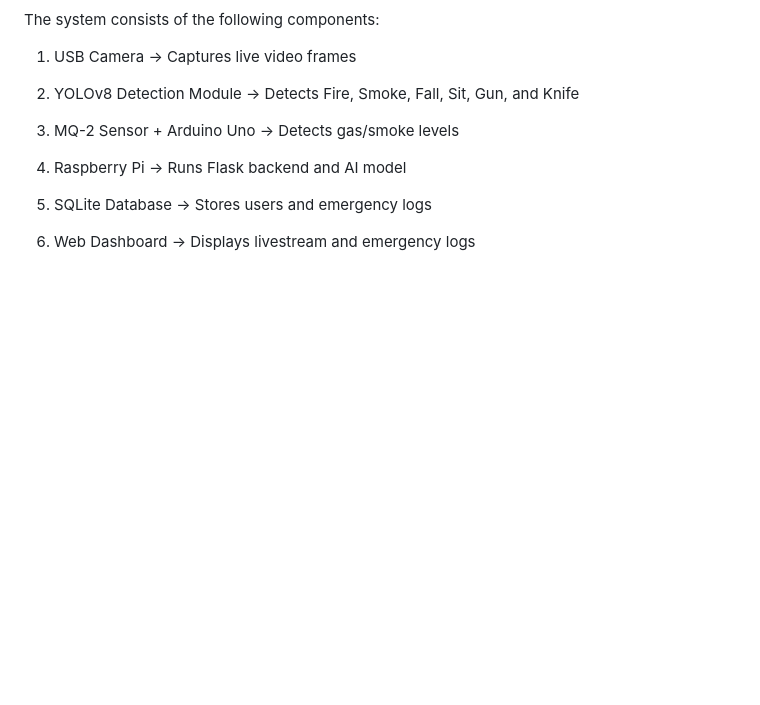
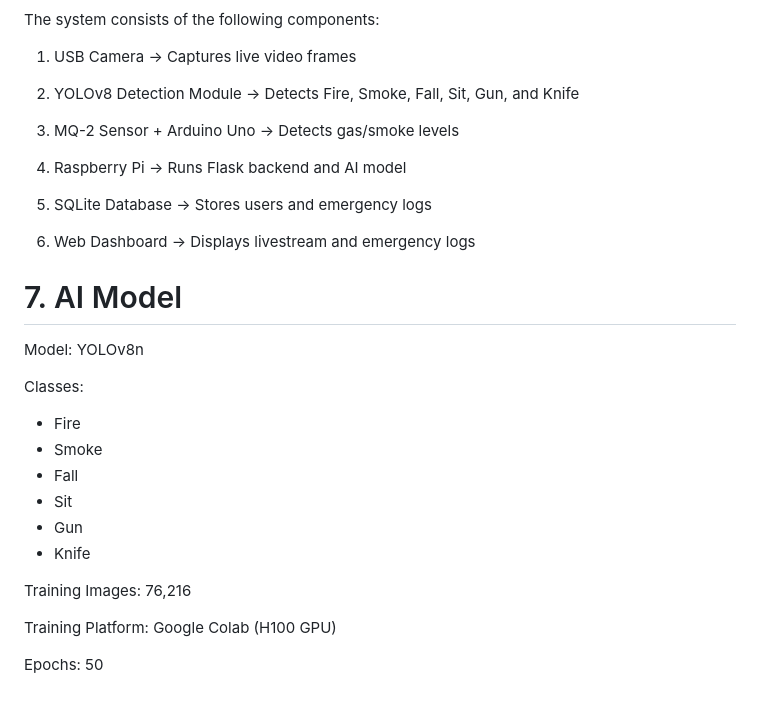
Before and after one commit to ra-f21/smart-emergency-detection-system, a Markdown page: README.md, the part around the change. GitHub-like rendering; blank space fills up the shorter version.

Commit message:
Document AI model specifications in README
Added details about the AI model used in the project.

```diff
--- a/README.md
+++ b/README.md
@@ -109,3 +109,24 @@ The system consists of the following components:
 
 6. Web Dashboard
    → Displays livestream and emergency logs
+
+# 7. AI Model
+
+Model: YOLOv8n
+
+Classes:
+- Fire
+- Smoke
+- Fall
+- Sit
+- Gun
+- Knife
+
+Training Images:
+76,216
+
+Training Platform:
+Google Colab (H100 GPU)
+
+Epochs:
+50
```
